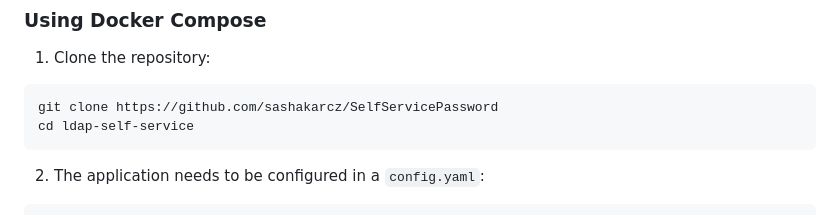
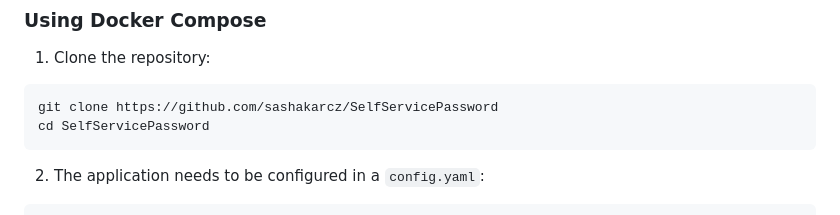
Before and after one commit to sashakarcz/SelfServicePassword, a Markdown page: README.md, the part around the change. GitHub-like rendering.

````diff
--- a/README.md
+++ b/README.md
@@ -45,7 +45,7 @@ A modern, secure web application that allows users to manage their LDAP accounts
 1. Clone the repository:
 ```bash
 git clone https://github.com/sashakarcz/SelfServicePassword
-cd ldap-self-service
+cd SelfServicePassword
 ```
 
 2. The application needs to be configured in a `config.yaml`:
````
